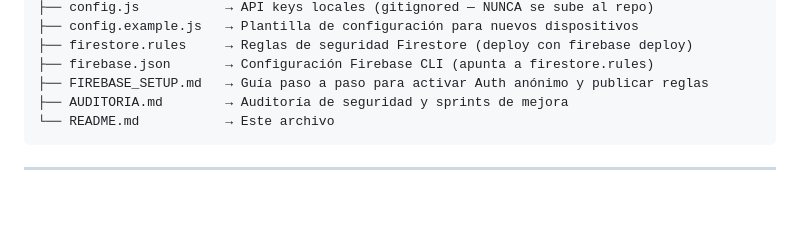
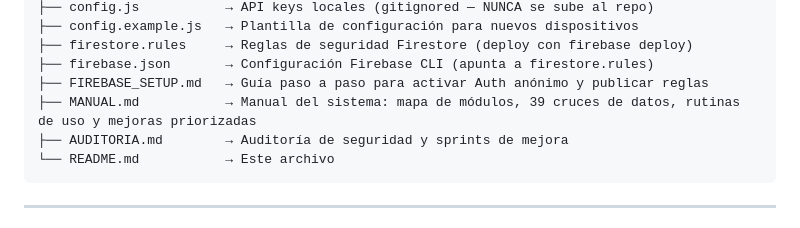
Before and after one commit to alexizncd-hash/AREX, a Markdown page: README.md, the part around the change. Drawn GitHub-style; blank space fills up the shorter version.

````diff
--- a/README.md
+++ b/README.md
@@ -61,6 +61,7 @@ arex/
 ├── firestore.rules     → Reglas de seguridad Firestore (deploy con firebase deploy)
 ├── firebase.json       → Configuración Firebase CLI (apunta a firestore.rules)
 ├── FIREBASE_SETUP.md   → Guía paso a paso para activar Auth anónimo y publicar reglas
+├── MANUAL.md           → Manual del sistema: mapa de módulos, 39 cruces de datos, rutinas de uso y mejoras priorizadas
 ├── AUDITORIA.md        → Auditoría de seguridad y sprints de mejora
 └── README.md           → Este archivo
 ```
````
Also changed, not shown: MANUAL.md (added, +161 -0 lines).
